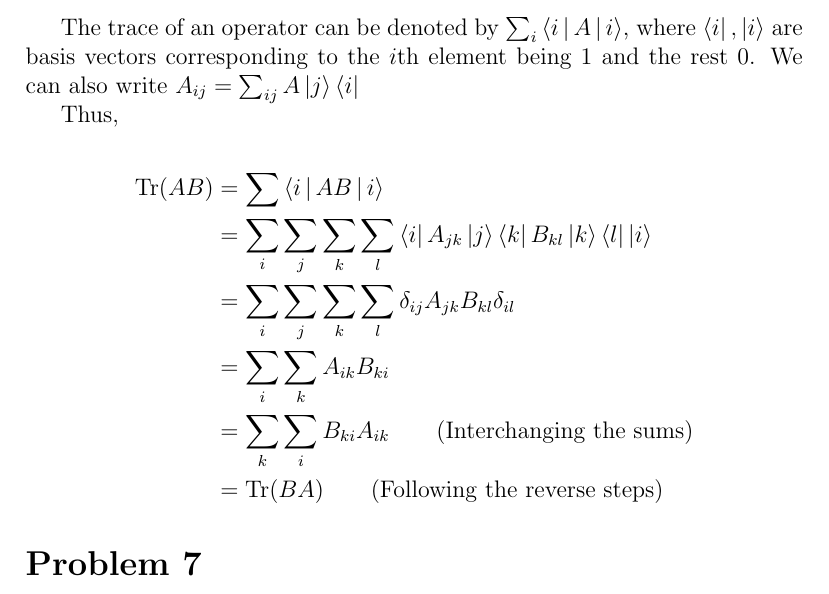
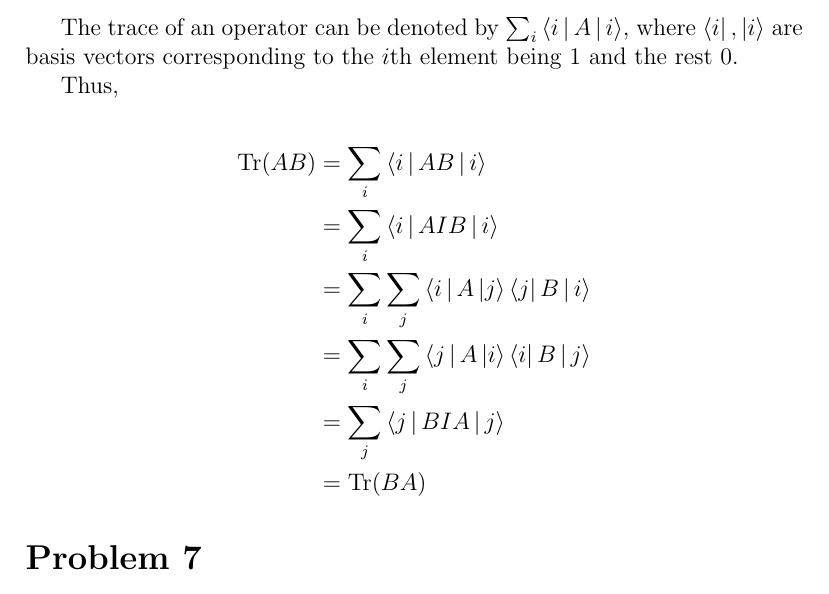
Before and after one commit to CourseResources/CourseResources, a LaTeX problem sheet (Course material/EP 307 - Quantum Mechanics/Assignment 4/assign4.tex): part of page 2 of 3, cut so that both start at the same text. Compiled offline with pdfLaTeX; a LaTeX package or settings file that is missing is left out.

Commit message:
assign4:elegantify

```diff
--- a/Course material/EP 307 - Quantum Mechanics/Assignment 4/assign4.tex
+++ b/Course material/EP 307 - Quantum Mechanics/Assignment 4/assign4.tex
@@ -27,18 +27,18 @@ Thus the operator is $\frac{\Ket{a_s}\Bra{a_s}}{\Braket{a_s|a_s}}=p_s$ (projecti
 To prove:
 $$\Tr(XY)=\Tr(YX)$$
 
-The trace of an operator can be denoted by $\sum_i \Braket{i|A|i}$, where $\Bra{i},\Ket{i}$ are basis vectors corresponding to the $i$th element being $1$ and the rest $0$. We can also write $A_{ij}=\sum_{ij}A\Ket{j}\Bra{i}$
+The trace of an operator can be denoted by $\sum_i \Braket{i|A|i}$, where $\Bra{i},\Ket{i}$ are basis vectors corresponding to the $i$th element being $1$ and the rest $0$.
 
 Thus,
 
 \begin{align*}
 \Tr(AB)
-&= \sum \Braket{i|AB|i}\\
-&= \sum_i \sum_j\sum_k \sum_l  \Bra{i}A_{jk}\Ket{j}\Bra{k}B_{kl}\Ket{k}\Bra{l}\Ket{i}\\
-&= \sum_i \sum_j\sum_k \sum_l \delta_{ij}A_{jk}B_{kl}\delta_{il}\\
-&=  \sum_i\sum_k  A_{ik}B_{ki}\\
-&=  \sum_k\sum_i  B_{ki}A_{ik}\qquad\text{(Interchanging the sums)}\\
-&= \Tr(BA) \qquad\text{(Following the reverse steps)}
+&= \sum_i \Braket{i|AB|i}\\
+&= \sum_i  \Braket{i|AIB|i}\\
+&= \sum_i\sum_j  \Braket{i|A\Ket{j}\Bra{j}B|i}\\
+&= \sum_i\sum_j  \Braket{j|A\Ket{i}\Bra{i}B|j}\\
+&= \sum_j  \Braket{j|BIA|j}\\
+&= \Tr(BA)
 \end{align*}
 
 \section*{Problem 7}
```
Also changed, not shown: Course material/EP 307 - Quantum Mechanics/Assignment 4/assign4.pdf.
